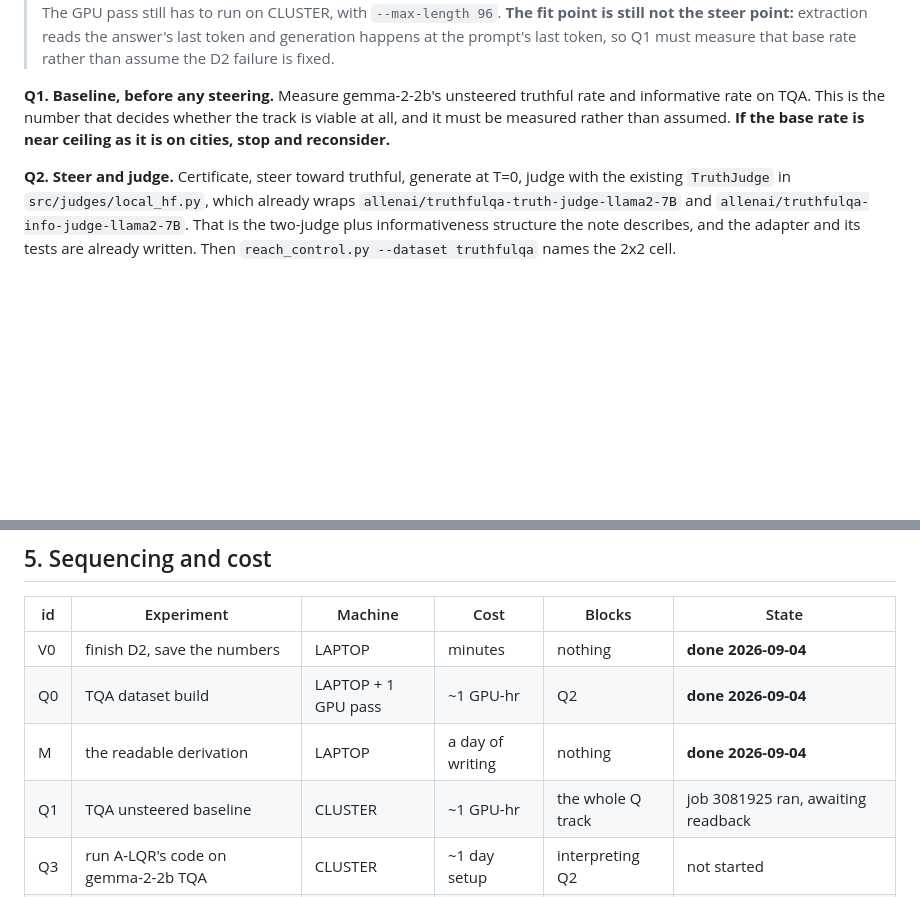
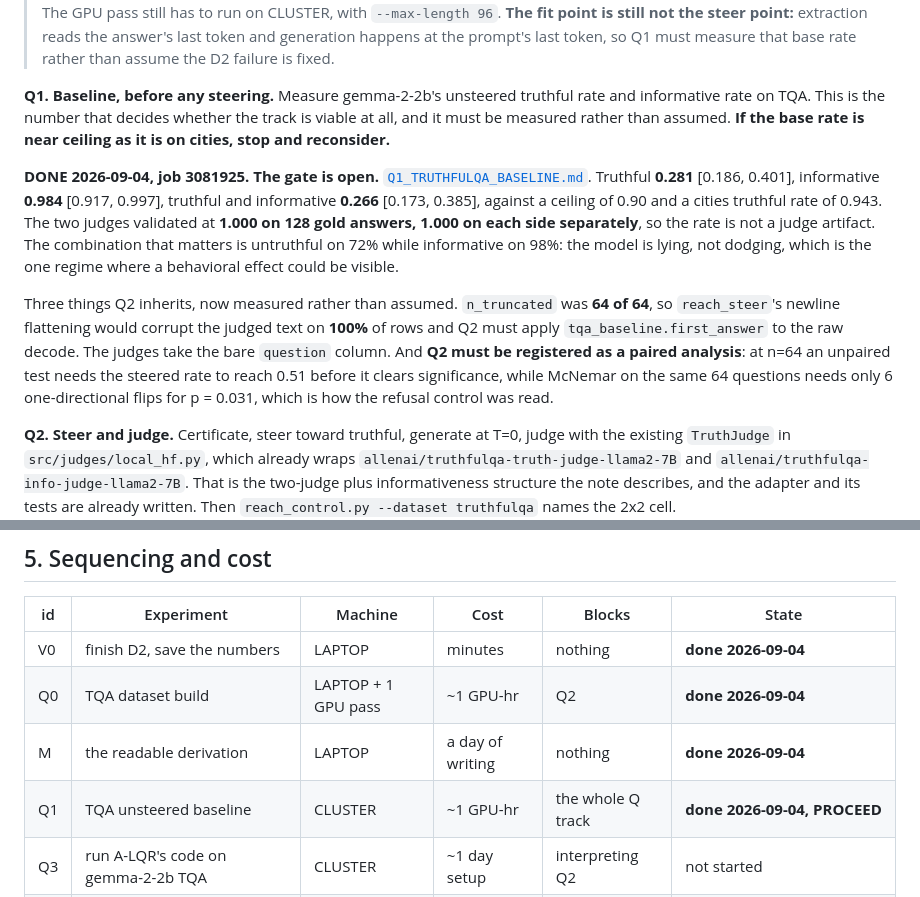
Before and after one commit to vaibhavw30/llm-activation-steering-research, a Markdown page: docs/PLAN_ADVISOR_NOTES_2026-09.md, 2 parts joined by grey strips. Drawn GitHub-style; blank space fills up the shorter version.

```diff
--- a/docs/PLAN_ADVISOR_NOTES_2026-09.md
+++ b/docs/PLAN_ADVISOR_NOTES_2026-09.md
@@ -216,6 +216,21 @@ informative rate on TQA. This is the number that decides whether the track is vi
 it must be measured rather than assumed. **If the base rate is near ceiling as it is on cities,
 stop and reconsider.**
 
+**DONE 2026-09-04, job 3081925. The gate is open.**
+[`Q1_TRUTHFULQA_BASELINE.md`](Q1_TRUTHFULQA_BASELINE.md). Truthful **0.281** [0.186, 0.401],
+informative **0.984** [0.917, 0.997], truthful and informative **0.266** [0.173, 0.385], against a
+ceiling of 0.90 and a cities truthful rate of 0.943. The two judges validated at **1.000 on 128
+gold answers, 1.000 on each side separately**, so the rate is not a judge artifact. The combination
+that matters is untruthful on 72% while informative on 98%: the model is lying, not dodging, which
+is the one regime where a behavioral effect could be visible.
+
+Three things Q2 inherits, now measured rather than assumed. `n_truncated` was **64 of 64**, so
+`reach_steer`'s newline flattening would corrupt the judged text on **100%** of rows and Q2 must
+apply `tqa_baseline.first_answer` to the raw decode. The judges take the bare `question` column.
+And **Q2 must be registered as a paired analysis**: at n=64 an unpaired test needs the steered rate
+to reach 0.51 before it clears significance, while McNemar on the same 64 questions needs only 6
+one-directional flips for p = 0.031, which is how the refusal control was read.
+
 **Q2. Steer and judge.** Certificate, steer toward truthful, generate at T=0, judge with the
 existing `TruthJudge` in `src/judges/local_hf.py`, which already wraps
 `allenai/truthfulqa-truth-judge-llama2-7B` and `allenai/truthfulqa-info-judge-llama2-7B`. That is
@@ -280,7 +295,7 @@ two different reasons on the two datasets: minimum norm collapsing onto directio
 | V0 | finish D2, save the numbers | LAPTOP | minutes | nothing | **done 2026-09-04** |
 | Q0 | TQA dataset build | LAPTOP + 1 GPU pass | ~1 GPU-hr | Q2 | **done 2026-09-04** |
 | M | the readable derivation | LAPTOP | a day of writing | nothing | **done 2026-09-04** |
-| Q1 | TQA unsteered baseline | CLUSTER | ~1 GPU-hr | the whole Q track | job 3081925 ran, awaiting readback |
+| Q1 | TQA unsteered baseline | CLUSTER | ~1 GPU-hr | the whole Q track | **done 2026-09-04, PROCEED** |
 | Q3 | run A-LQR's code on gemma-2-2b TQA | CLUSTER | ~1 day setup | interpreting Q2 | not started |
 | Q2 | our TQA steer and judge | CLUSTER | ~4 GPU-hr | the verdict | not started, needs a TQA judge and a slurm job |
 | V1 | pipeline validation, layer sweep, two contexts | CLUSTER | a few GPU-hr | V2 | not started |
```
Also changed, not shown: docs/Q1_TRUTHFULQA_BASELINE.md (added, +139 -0 lines), docs/README.md (+2 -1 lines).
